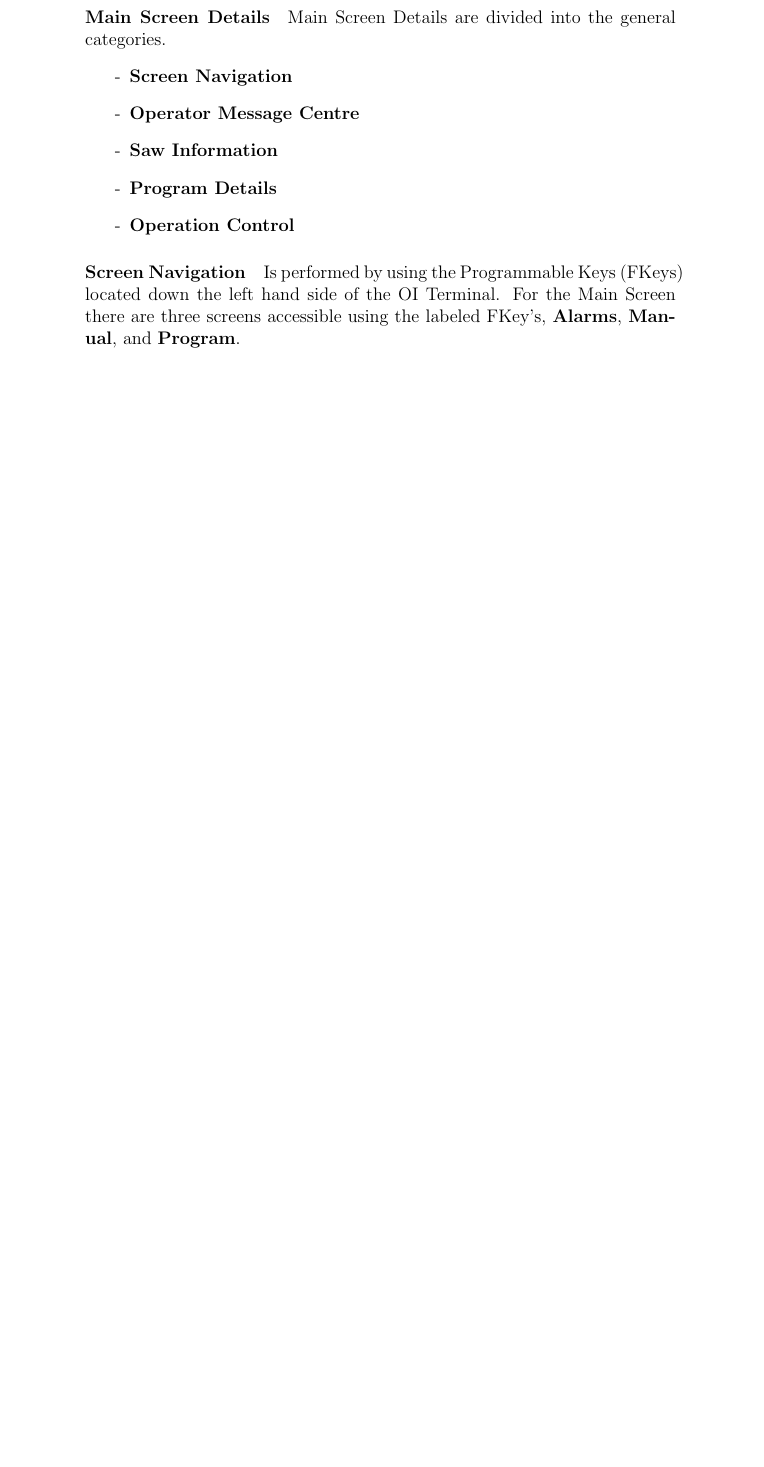
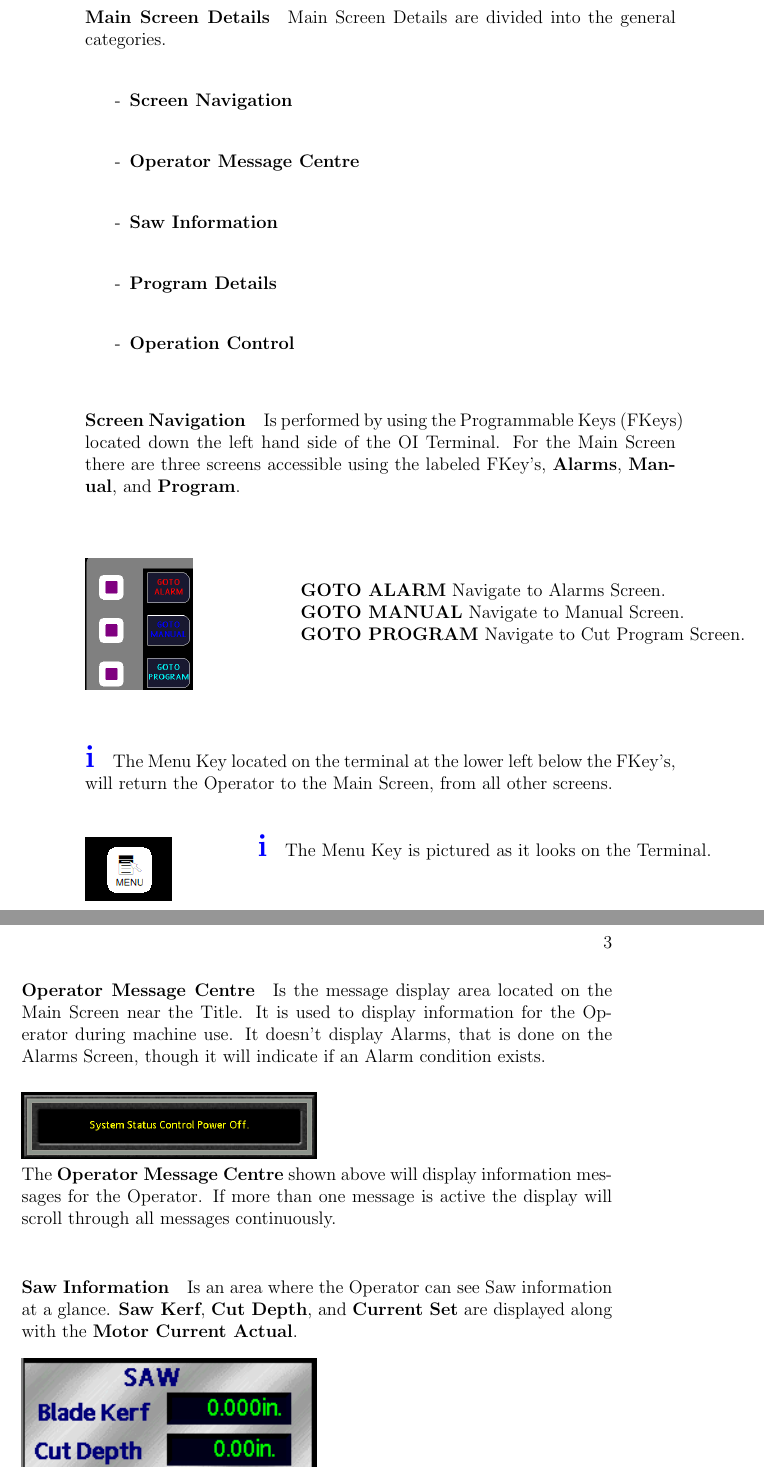
Before and after one commit to TheOneandOnlyJakfrost/ICMWO19011, a LaTeX book (MANUAL/main.tex, which reads MANUAL/TeX_files/chapter01.tex): part of page 8 of 10 before the commit and two parts of pages 8 and 9 of 12 after it, the two joined at a grey line, cut so that both start at the same text, the shorter picture padded with empty space. Compiled offline with pdfLaTeX.

Commit message:
More Manual work

```diff
--- a/MANUAL/TeX_files/chapter01.tex
+++ b/MANUAL/TeX_files/chapter01.tex
@@ -18,3 +18,43 @@ Main Screen Details are divided into the general categories.
 	\item \textbf{Operation Control}
 \end{list}
 \paragraph{Screen Navigation}Is performed by using the Programmable Keys (FKeys) located down the left hand side of the OI Terminal. For the Main Screen there are three screens accessible using the labeled FKey's, \textbf{Alarms}, \textbf{Manual}, and \textbf{Program}.
+\\
+\\
+\\
+\begin{minipage}{5cm}
+	\begin{picture}(20,100)
+	\includegraphics[width=.5\linewidth]{screen-captures/main-nav}
+	\end{picture}
+\end{minipage}\begin{minipage}[]{15cm}
+	\textbf{GOTO ALARM} Navigate to Alarms Screen.
+	\\
+	\textbf{GOTO MANUAL} Navigate to Manual Screen.
+	\\
+	\textbf{GOTO PROGRAM} Navigate to Cut Program Screen.
+\end{minipage}
+\\
+\paragraph*{\textbf{\LARGE \textcolor{blue}{i}}}
+The Menu Key located on the terminal at the lower left below the FKey's, will return the Operator to the Main Screen, from all other screens.\\
+\begin{minipage}{4cm}
+	\begin{picture}(20,70)
+	\includegraphics[width=.5\linewidth]{screen-captures/menu}
+	\end{picture}
+\end{minipage}\begin{minipage}[]{11cm}
+\paragraph{\textbf{\LARGE \textcolor{blue}{i}}} The Menu Key is pictured as it looks on the Terminal.
+\end{minipage}
+\pagebreak
+\paragraph{Operator Message Centre}
+Is the message display area located on the Main Screen near the Title. It is used to display information for the Operator during machine use. It doesn't display Alarms, that is done on the Alarms Screen, though it will indicate if an Alarm condition exists.
+\\
+\begin{picture}(0,60)
+\includegraphics[width=.5\linewidth]{screen-captures/message-centre}
+\end{picture}
+\\
+The \textbf{Operator Message Centre} shown above will display information messages for the Operator. If more than one message is active the display will scroll through all messages continuously.
+\\
+\paragraph{Saw Information}
+Is an area where the Operator can see Saw information at a glance. \textbf{Saw Kerf}, \textbf{Cut Depth}, and \textbf{Current Set} are displayed along with the \textbf{Motor Current Actual}.
+\\
+\begin{picture}(0,165)
+\includegraphics[width=.5\linewidth]{screen-captures/saw-info}
+\end{picture}
```
Also changed, not shown: MANUAL/main.pdf, MANUAL/screen-captures/main-nav.png (added), MANUAL/screen-captures/menu.png (added), MANUAL/screen-captures/message-centre.png (added), MANUAL/screen-captures/saw-info.png (added), 8 other files.
